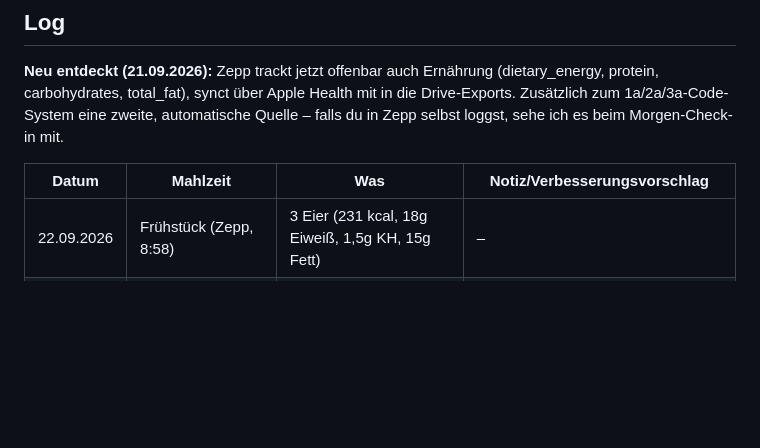
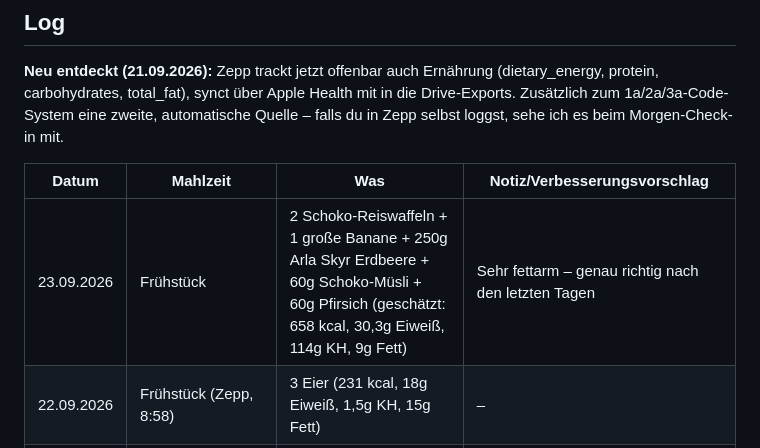
Before and after one commit to juliusuhlmann0-collab/maermeister_, a Markdown page: vault/ernaehrung.md, the part around the change. Rendered like a GitHub page; blank space fills up the shorter version.

Commit message:
Frühstück 23.09. eintragen (Reiswaffeln, Banane, Skyr, Müsli, Pfirsich)
Co-Authored-By: Claude Sonnet 5 <noreply@anthropic.com>
Claude-Session: https://claude.ai/code/session_018ZHM1A97LDXRr92sbWNS1f

```diff
--- a/vault/ernaehrung.md
+++ b/vault/ernaehrung.md
@@ -130,6 +130,7 @@ sehe ich es beim Morgen-Check-in mit.
 
 | Datum | Mahlzeit | Was | Notiz/Verbesserungsvorschlag |
 |---|---|---|---|
+| 23.09.2026 | Frühstück | 2 Schoko-Reiswaffeln + 1 große Banane + 250g Arla Skyr Erdbeere + 60g Schoko-Müsli + 60g Pfirsich (geschätzt: 658 kcal, 30,3g Eiweiß, 114g KH, 9g Fett) | Sehr fettarm – genau richtig nach den letzten Tagen |
 | 22.09.2026 | Frühstück (Zepp, 8:58) | 3 Eier (231 kcal, 18g Eiweiß, 1,5g KH, 15g Fett) | – |
 | 22.09.2026 | Frühstück (Zepp, 8:59) | 1 Schoko-Reiswaffel + 1 Banane + 2 Scheiben Vollkornbrot (408 kcal, 12,5g Eiweiß, 81,6g KH, 10,8g Fett) | – |
 | 22.09.2026 | Mittag (Zepp, 12:05) | noch nicht identifiziert, was genau (850 kcal, 48,3g Eiweiß, 82g KH, 35,15g Fett) | Rückfrage: was genau war das? Allein diese Mahlzeit bringt die Hälfte vom Tages-Fett |
```
